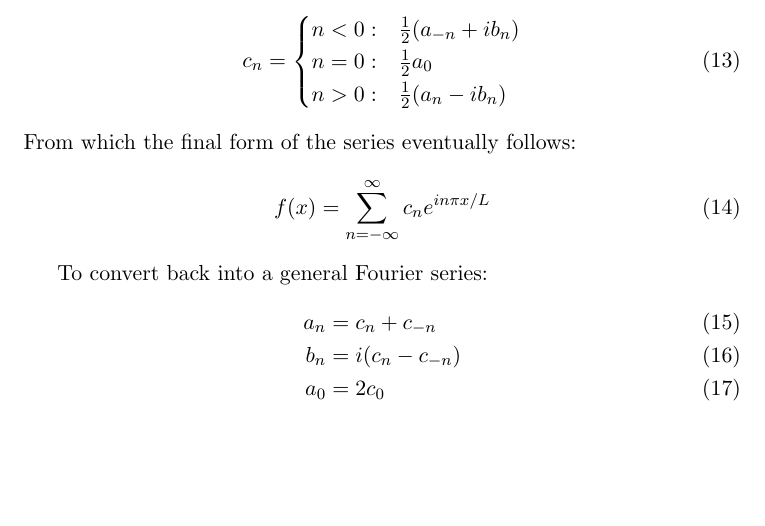
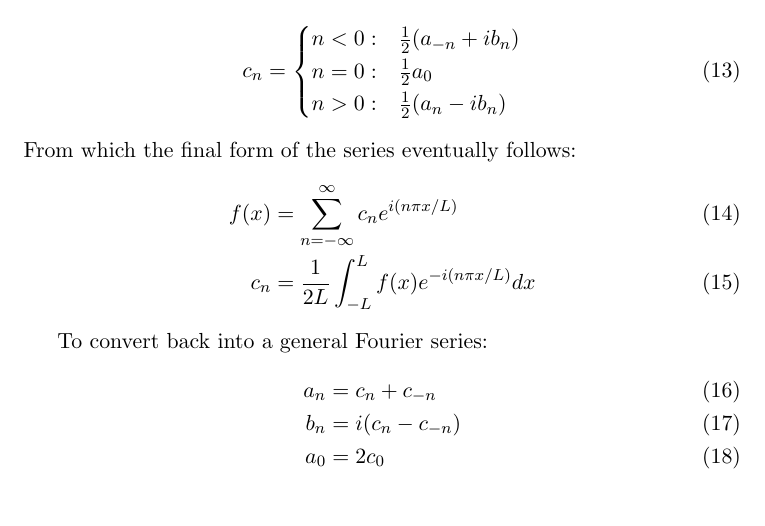
Before and after one commit to xjtian/class_notes, a LaTeX document (PHYS273/fourier.tex): part of page 2 of 2, cut so that both start at the same text. Compiled offline with pdfLaTeX.

Commit message:
Complex Fourier coefficient integral

```diff
--- a/PHYS273/fourier.tex
+++ b/PHYS273/fourier.tex
@@ -67,9 +67,10 @@
 		\end{cases}
 	\end{equation}
 	From which the final form of the series eventually follows:
-	\begin{equation}
-		f(x) = \sum_{n=-\infty}^\infty c_n e^{in\pi x / L}
-	\end{equation}
+	\begin{IEEEeqnarray}{rCl}
+		f(x) & = & \sum_{n=-\infty}^\infty c_n e^{i(n\pi x / L)}\\
+		c_n & = & \frac{1}{2L} \int_{-L}^L f(x)e^{-i(n\pi x/L)}dx
+	\end{IEEEeqnarray}
 
 	To convert back into a general Fourier series:
 	\begin{IEEEeqnarray}{rCl}
```
Also changed, not shown: PHYS273/fourier.tex (4 more changed lines).
